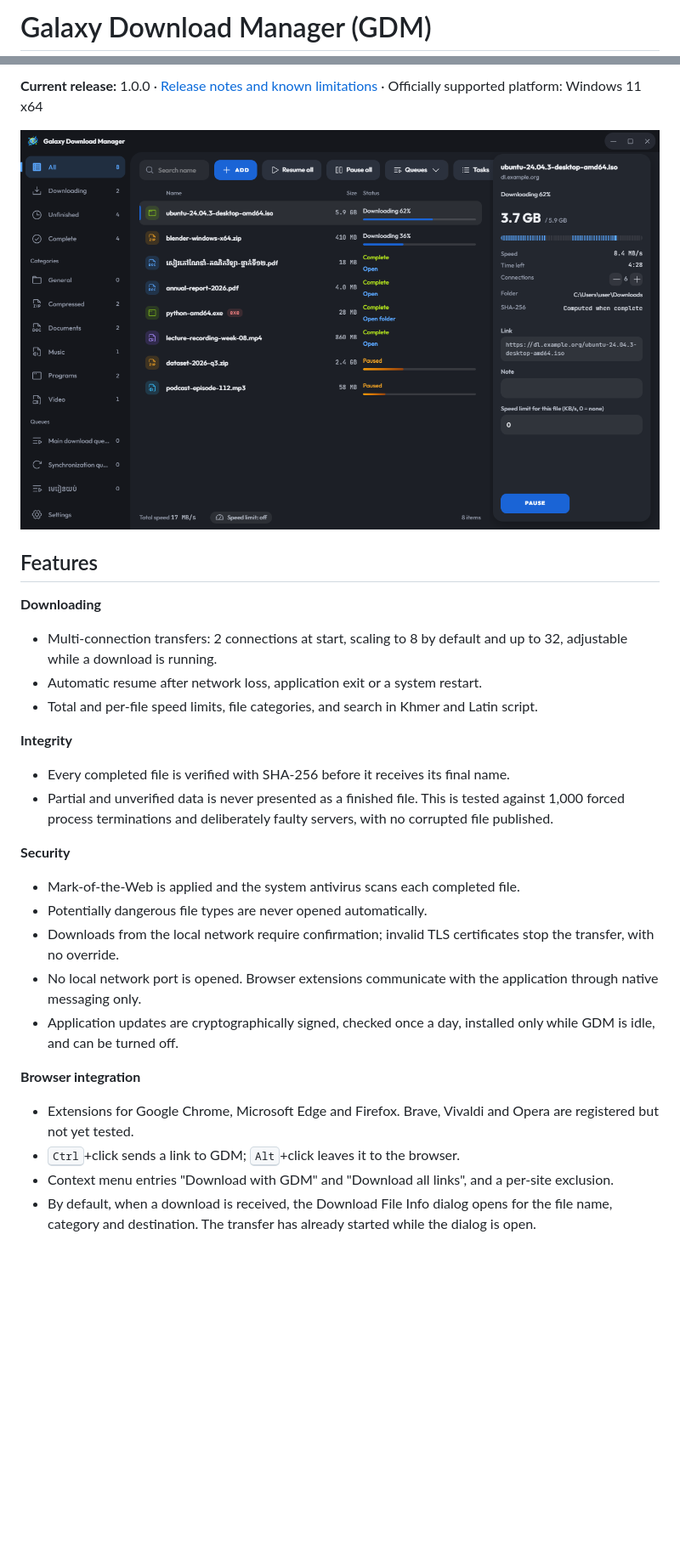
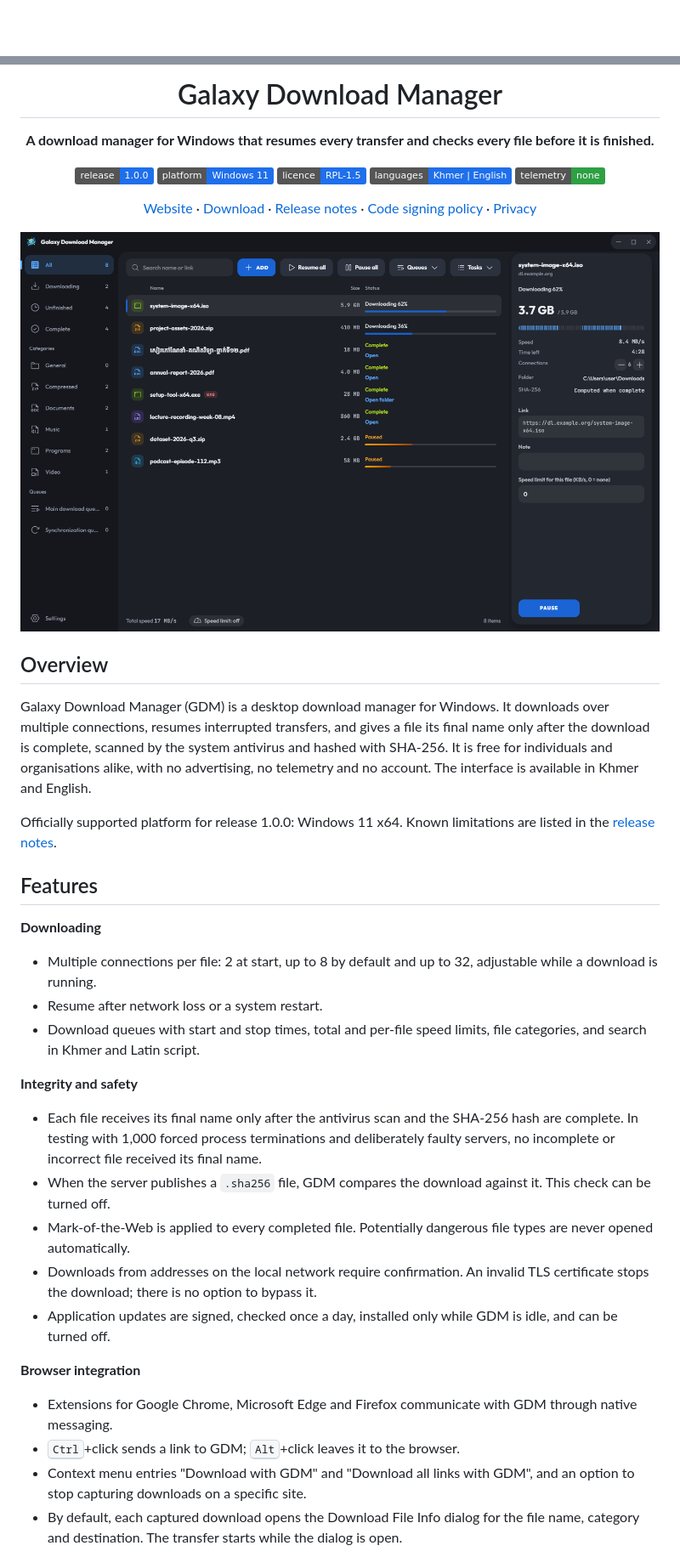
Before and after one commit to goldeniq-official/Galaxy-Download-Manage-By-GoldenIQ-V1.0, a Markdown page: README.md, 2 parts joined by grey strips. Shown at 85% size. Drawn GitHub-style; pictures changed too: docs/images/main-window.png; badges without logos; blank space fills up the shorter version.

```diff
--- a/README.md
+++ b/README.md
@@ -1,2 +1,2 @@
-# Galaxy Download Manager (GDM)
+<div align="center">
 
@@ -4,29 +4,43 @@ Galaxy Download Manager is a desktop download manager for Windows. It downloads
 
-**Current release:** 1.0.0 · [Release notes and known limitations](docs/release/notes-1.0.0.md) · Officially supported platform: Windows 11 x64
+# Galaxy Download Manager
 
-![Galaxy Download Manager main window](docs/images/main-window.png)
+**A download manager for Windows that resumes every transfer and checks every file before it is finished.**
+
+[![Release](https://img.shields.io/badge/release-1.0.0-1f6feb)](https://github.com/goldeniq-official/Galaxy-Download-Manage-By-GoldenIQ-V1.0/releases)
+[![Platform](https://img.shields.io/badge/platform-Windows%2011-1f6feb)](#installation)
+[![Licence](https://img.shields.io/badge/licence-RPL--1.5-1f6feb)](LICENSE)
+[![Languages](https://img.shields.io/badge/languages-Khmer%20%7C%20English-1f6feb)](#features)
+[![Telemetry](https://img.shields.io/badge/telemetry-none-2ea043)](PRIVACY.md)
+
+[Website](https://gdm.goldeniq.app) · [Download](https://gdm.goldeniq.app/download) · [Release notes](docs/release/notes-1.0.0.md) · [Code signing policy](https://gdm.goldeniq.app/code-signing-policy) · [Privacy](PRIVACY.md)
+
+<img src="docs/images/main-window.png" alt="Galaxy Download Manager main window" width="900">
+
+</div>
+
+## Overview
+
+Galaxy Download Manager (GDM) is a desktop download manager for Windows. It downloads over multiple connections, resumes interrupted transfers, and gives a file its final name only after the download is complete, scanned by the system antivirus and hashed with SHA-256. It is free for individuals and organisations alike, with no advertising, no telemetry and no account. The interface is available in Khmer and English.
+
+Officially supported platform for release 1.0.0: Windows 11 x64. Known limitations are listed in the [release notes](docs/release/notes-1.0.0.md).
 
 ## Features
 
 **Downloading**
-- Multi-connection transfers: 2 connections at start, scaling to 8 by default and up to 32, adjustable while a download is running.
-- Automatic resume after network loss, application exit or a system restart.
-- Total and per-file speed limits, file categories, and search in Khmer and Latin script.
+- Multiple connections per file: 2 at start, up to 8 by default and up to 32, adjustable while a download is running.
+- Resume after network loss or a system restart.
+- Download queues with start and stop times, total and per-file speed limits, file categories, and search in Khmer and Latin script.
 
-**Integrity**
-- Every completed file is verified with SHA-256 before it receives its final name.
-- Partial and unverified data is never presented as a finished file. This is tested against 1,000 forced process terminations and deliberately faulty servers, with no corrupted file published.
-
-**Security**
-- Mark-of-the-Web is applied and the system antivirus scans each completed file.
-- Potentially dangerous file types are never opened automatically.
-- Downloads from the local network require confirmation; invalid TLS certificates stop the transfer, with no override.
-- No local network port is opened. Browser extensions communicate with the application through native messaging only.
-- Application updates are cryptographically signed, checked once a day, installed only while GDM is idle, and can be turned off.
+**Integrity and safety**
+- Each file receives its final name only after the antivirus scan and the SHA-256 hash are complete. In testing with 1,000 forced process terminations and deliberately faulty servers, no incomplete or incorrect file received its final name.
+- When the server publishes a `.sha256` file, GDM compares the download against it. This check can be turned off.
+- Mark-of-the-Web is applied to every completed file. Potentially dangerous file types are never opened automatically.
+- Downloads from addresses on the local network require confirmation. An invalid TLS certificate stops the download; there is no option to bypass it.
+- Application updates are signed, checked once a day, installed only while GDM is idle, and can be turned off.
 
 **Browser integration**
-- Extensions for Google Chrome, Microsoft Edge and Firefox. Brave, Vivaldi and Opera are registered but not yet tested.
+- Extensions for Google Chrome, Microsoft Edge and Firefox communicate with GDM through native messaging.
 - <kbd>Ctrl</kbd>+click sends a link to GDM; <kbd>Alt</kbd>+click leaves it to the browser.
-- Context menu entries "Download with GDM" and "Download all links", and a per-site exclusion.
-- By default, when a download is received, the Download File Info dialog opens for the file name, category and destination. The transfer has already started while the dialog is open.
+- Context menu entries "Download with GDM" and "Download all links with GDM", and an option to stop capturing downloads on a specific site.
+- By default, each captured download opens the Download File Info dialog for the file name, category and destination. The transfer starts while the dialog is open.
 
```
Also changed, not shown: other parts of README.md (+26 -32 lines), docs/images/download-info.png, docs/images/site-grabber.png (deleted), 1 other file.
